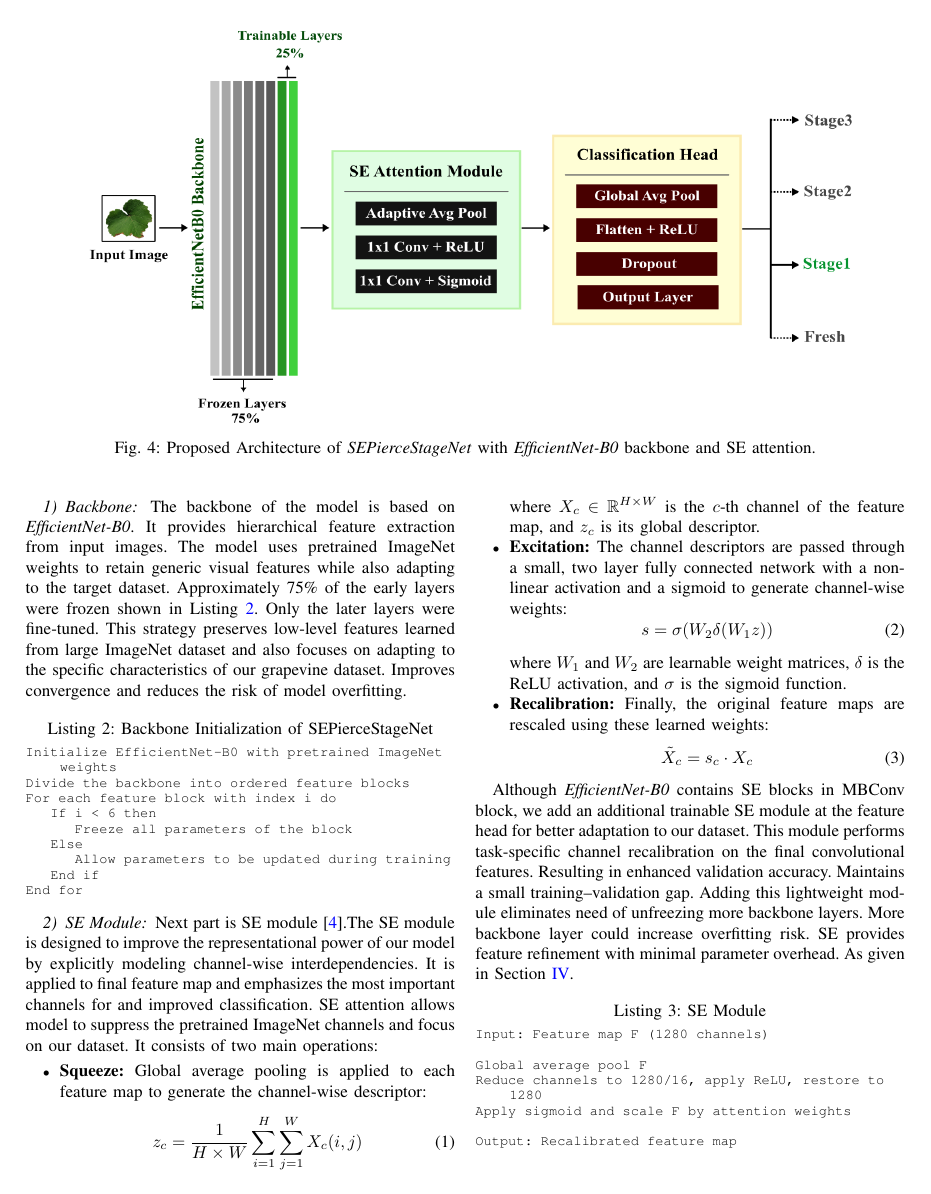
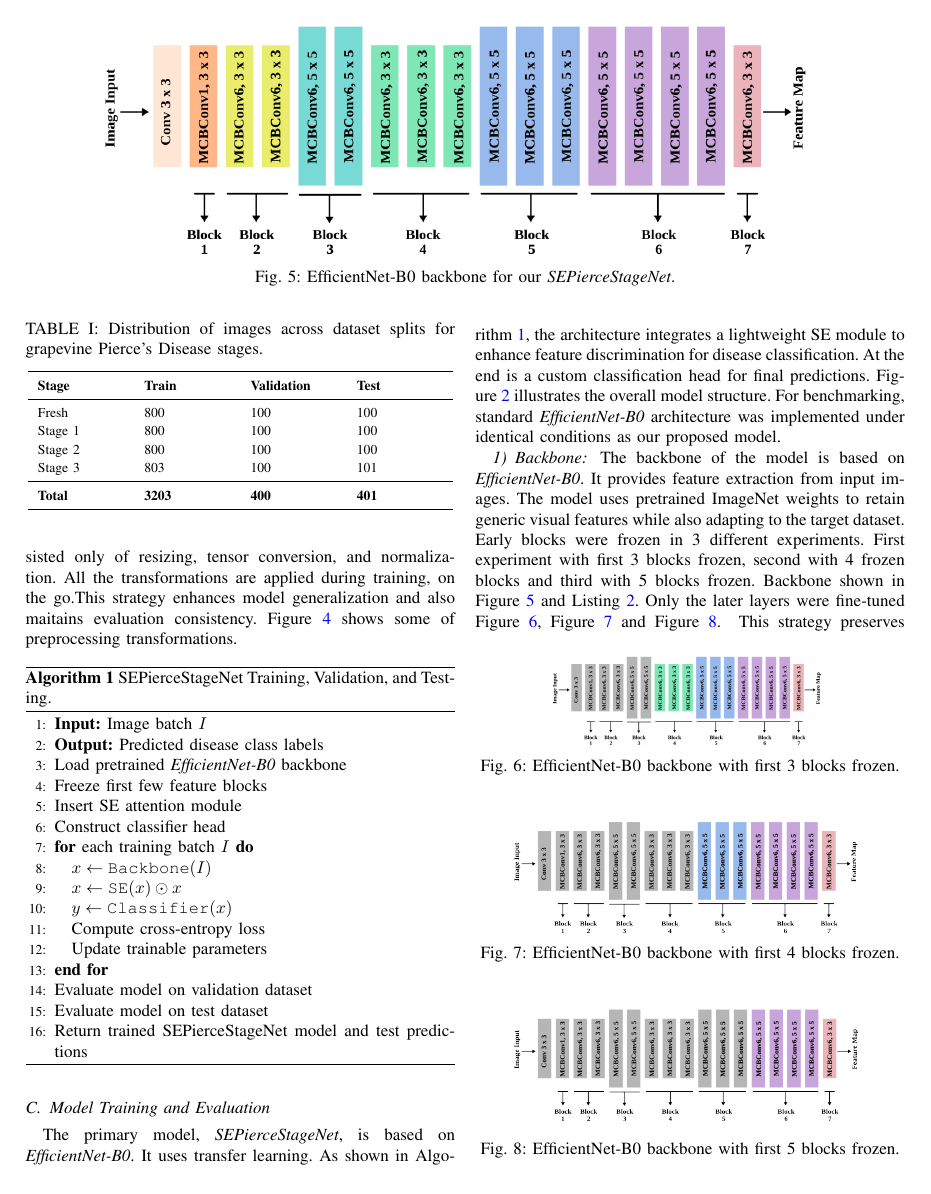
Before and after one commit to sehrish-noreen/GrapevineNet_SE_Paper, a LaTeX paper (PierceDisease/PierceDiseasePaper.tex): page 4 of 10. Compiled offline with pdfLaTeX; a missing font is replaced by an installed copy or a similar font; a LaTeX package or settings file that is missing is left out.

Commit message:
backbone and se attention updated

```diff
--- a/PierceDisease/PierceDiseasePaper.tex
+++ b/PierceDisease/PierceDiseasePaper.tex
@@ -142,3 +181,5 @@ The dataset consists of labeled images of grapevine leaves organized into four c
+	\label{fig:preprocessing}
+\end{figure}
 
 \begin{table}[h!]
 	\caption{Distribution of images across dataset splits for grapevine Pierce's Disease stages.}
@@ -195,3 +206,6 @@ Class mapping: {'Fresh': 0, 'Stage1': 1, 'Stage-2': 2, 'Stage-3': 3}
 Classes: ['Fresh', 'Stage1', 'Stage-2', 'Stage-3']
 \end{lstlisting}
 
+\begin{figure*}[htbp]
+	\centerline{\includegraphics[width=0.9\textwidth]{images/efficientnetb0.png}}
+	\caption{{EfficientNet-B0} backbone for our \textit{SEPierceStageNet}.}
@@ -209,3 +218 @@ The primary model, \textit{SEPierceStageNet}, is based on \textit{EfficientNet-B
-\begin{figure*}[htbp]
-	\centerline{\includegraphics[width=0.9\textwidth]{images/model.png}}
-	\caption{Proposed Architecture of \textit{SEPierceStageNet} with \textit{EfficientNet-B0} backbone and \ac{se} attention.}
+\begin{algorithm}[h!]
@@ -220,7 +223,7 @@ The primary model, \textit{SEPierceStageNet}, is based on \textit{EfficientNet-B
 		\STATE \textbf{Output:} Predicted disease class labels
 
 		\STATE Load pretrained \textit{EfficientNet-B0} backbone
-		\STATE Freeze first six feature blocks
+		\STATE Freeze first few feature blocks
 		\STATE Insert SE attention module
 		\STATE Construct classifier head
 
@@ -238,8 +241,27 @@ The primary model, \textit{SEPierceStageNet}, is based on \textit{EfficientNet-B
 	\end{algorithmic}
 \end{algorithm}
 
+\subsection{Model Training and Evaluation}
+The primary model, \textit{SEPierceStageNet}, is based on \textit{EfficientNet-B0}. It uses transfer learning. As shown in Algorithm~\ref{alg:SEPierceStageNet}, the architecture integrates a lightweight \ac{se} module to enhance feature discrimination for disease classification. At the end is a custom classification head for final predictions. Figure~\ref{fig:model} illustrates the overall model structure. For benchmarking, standard \textit{EfficientNet-B0} architecture was implemented under identical conditions as our proposed model.
+
 \subsubsection{Backbone}
-The backbone of the model is based on \textit{EfficientNet-B0}. It provides hierarchical feature extraction from input images. The model uses pretrained ImageNet weights to retain generic visual features while also adapting to the target dataset. Approximately 75\% of the early layers were frozen shown in Listing~\ref{lst:backbone}. Only the later layers were fine-tuned. This strategy preserves low-level features learned from large ImageNet dataset and also focuses on adapting to the specific characteristics of our grapevine dataset. Improves convergence and reduces the risk of model overfitting.
+The backbone of the model is based on \textit{EfficientNet-B0}. It provides feature extraction from input images. The model uses pretrained ImageNet weights to retain generic visual features while also adapting to the target dataset. Early blocks were frozen in 3 different experiments. First experiment with first 3 blocks frozen, second with 4 frozen blocks and third with 5 blocks frozen. Backbone shown in Figure~\ref{fig:efficientnetb0} and Listing~\ref{lst:backbone}. Only the later layers were fine-tuned Figure~\ref{fig:efficientnetb03}, Figure~\ref{fig:efficientnetb04} and Figure~\ref{fig:efficientnetb05}.
+\begin{figure}[htbp]
+	\centerline{\includegraphics[width=0.7\columnwidth]{images/eb3.png}}
+	\caption{{EfficientNet-B0} backbone with first 3 blocks frozen.}
+	\label{fig:efficientnetb03}
+\end{figure}
+\begin{figure}[htbp]
+	\centerline{\includegraphics[width=0.9\columnwidth]{images/eb4.png}}
+	\caption{{EfficientNet-B0} backbone with first 4 blocks frozen.}
+	\label{fig:efficientnetb04}
+\end{figure}
+\begin{figure}[htbp]
+	\centerline{\includegraphics[width=0.9\columnwidth]{images/eb5.png}}
+	\caption{{EfficientNet-B0} backbone with first 5 blocks frozen.}
+	\label{fig:efficientnetb05}
+\end{figure}
+This strategy preserves low-level features learned from large ImageNet dataset and also focuses on adapting to the specific characteristics of our grapevine dataset. Improves convergence and reduces the risk of model overfitting.
 
 \begin{lstlisting}[style=ieeelisting, frame=none,
 caption={Backbone Initialization of SEPierceStageNet},
@@ -247,7 +269,7 @@ label={lst:backbone}]
 Initialize EfficientNet-B0 with pretrained ImageNet weights
 Divide the backbone into ordered feature blocks
 For each feature block with index i do
-    If i < 6 then
+    If i < n then
         Freeze all parameters of the block
     Else
         Allow parameters to be updated during training
@@ -256,8 +278,7 @@ End for
 \end{lstlisting}
 
 \subsubsection{\ac{se} Module}
-
-Next part is \ac{se} module \cite{Hu_2018_CVPR}.The \ac{se} module is designed to improve the representational power of our model by explicitly modeling channel-wise interdependencies. It is applied to final feature map and emphasizes the most important channels for and improved classification. \ac{se} attention allows model to suppress the pretrained ImageNet channels and focus on our dataset. It consists of two main operations:
+Next part is \ac{se} module \cite{Hu_2018_CVPR}.The \ac{se} module is designed to improve the representational power of our model by explicitly modeling channel-wise interdependencies. It is applied to final feature map and emphasizes the most important channels for and improved classification. \ac{se} attention allows model to suppress the pretrained ImageNet channels and focus on our dataset. \ac{se} module structure is given in Listing~\ref{lst:semodule} and Figure~\ref{fig:semodule}. It consists of two main operations:
 
 \begin{itemize}
 	\item \textbf{Squeeze:} Global average pooling is applied to each feature map to generate the channel-wise descriptor:
```
Also changed, not shown: PierceDisease/images/eb3.png (added), PierceDisease/images/eb4.png (added), PierceDisease/images/eb5.png (added), PierceDisease/images/efficientnetb0.png (added), PierceDisease/images/model.svg, PierceDisease/images/se_attention.png (added), PierceDisease/PierceDiseasePaper.tex (92 more changed lines), 5 other files.
